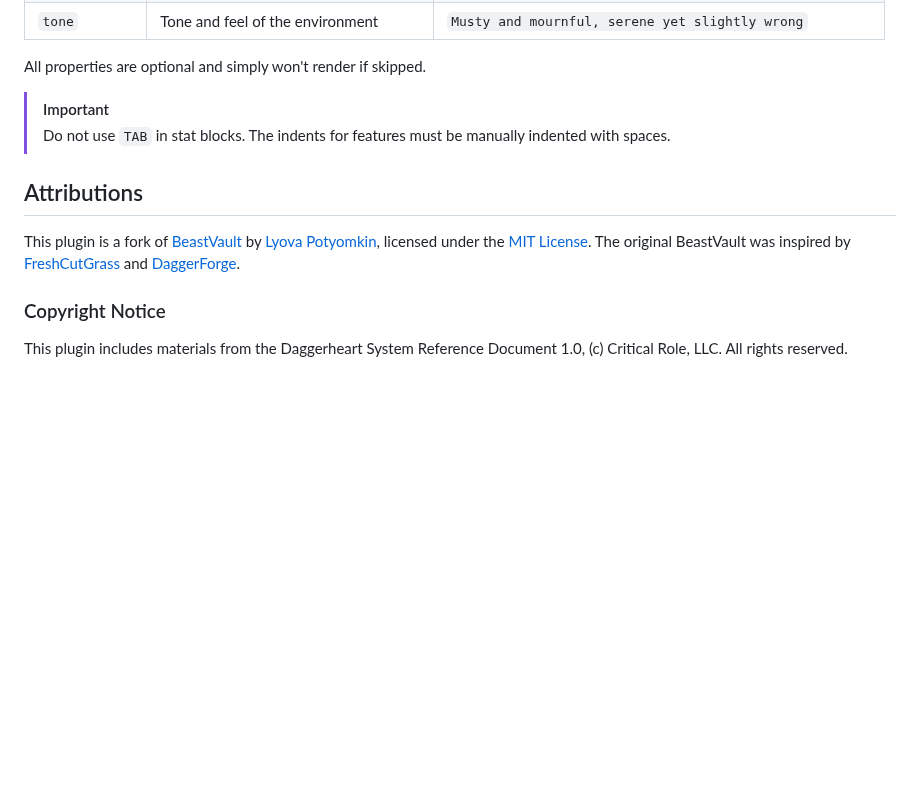
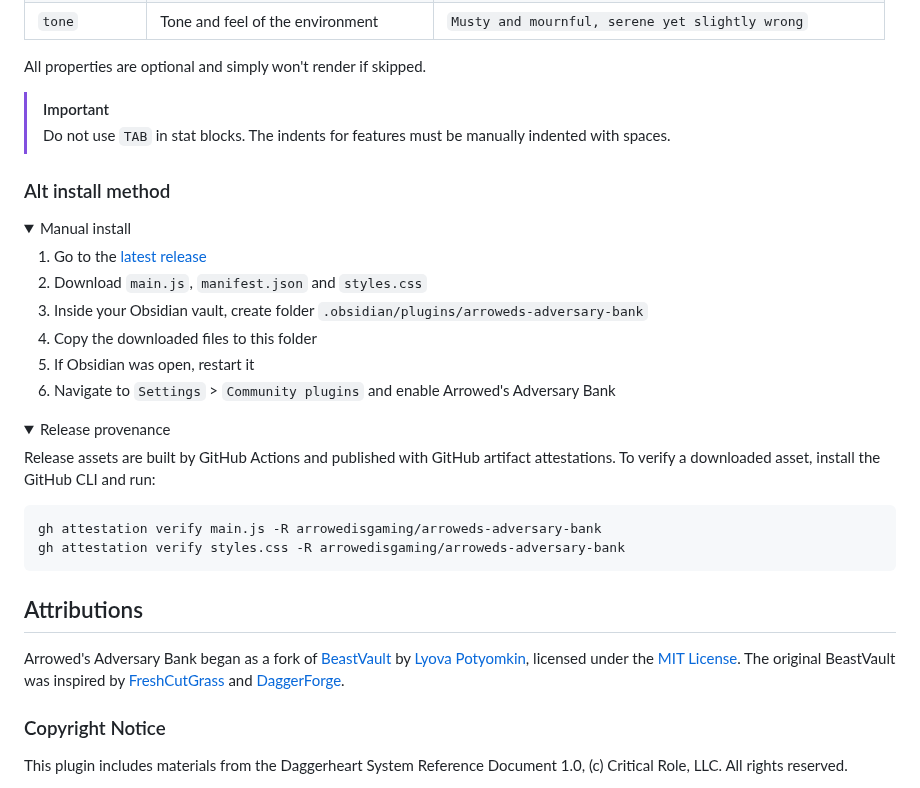
Before and after one commit to arrowedisgaming/arroweds-adversary-bank, a Markdown page: README.md, the part around one of its changes. GitHub-like rendering; folded sections open; blank space fills up the shorter version.

````diff
--- a/README.md
+++ b/README.md
@@ -162,9 +137,34 @@ All properties are optional and simply won't render if skipped.
 > [!IMPORTANT]
 > Do not use `TAB` in stat blocks. The indents for features must be manually indented with spaces.
 
+### Alt install method
+
+<details>
+<summary>Manual install</summary>
+
+1. Go to the [latest release](https://github.com/arrowedisgaming/arroweds-adversary-bank/releases/latest)
+2. Download `main.js`, `manifest.json` and `styles.css`
+3. Inside your Obsidian vault, create folder `.obsidian/plugins/arroweds-adversary-bank`
+4. Copy the downloaded files to this folder
+5. If Obsidian was open, restart it
+6. Navigate to `Settings` > `Community plugins` and enable Arrowed's Adversary Bank
+</details>
+
+<details>
+<summary>Release provenance</summary>
+
+Release assets are built by GitHub Actions and published with GitHub artifact attestations. To verify a downloaded asset, install the GitHub CLI and run:
+
+```bash
+gh attestation verify main.js -R arrowedisgaming/arroweds-adversary-bank
+gh attestation verify styles.css -R arrowedisgaming/arroweds-adversary-bank
+```
+</details>
+
+
 ## Attributions
 
-This plugin is a fork of [BeastVault](https://github.com/ly0va/beastvault) by [Lyova Potyomkin](https://github.com/ly0va), licensed under the [MIT License](LICENSE). The original BeastVault was inspired by [FreshCutGrass](https://freshcutgrass.app) and [DaggerForge](https://github.com/Torutu/daggerforge).
+Arrowed's Adversary Bank began as a fork of [BeastVault](https://github.com/ly0va/beastvault) by [Lyova Potyomkin](https://github.com/ly0va), licensed under the [MIT License](LICENSE). The original BeastVault was inspired by [FreshCutGrass](https://freshcutgrass.app) and [DaggerForge](https://github.com/Torutu/daggerforge).
 
 ### Copyright Notice
 
````
Also changed, not shown: other parts of README.md (+19 -44 lines), .claude/commands/shipit.md (added, +298 -0 lines), CHANGELOG.md (+8 -0 lines), docs/images/feature-interactive.png (added), docs/images/feature-library.png (added), docs/images/feature-tracking.png (added), docs/images/hero.png (added), 3 other files.
